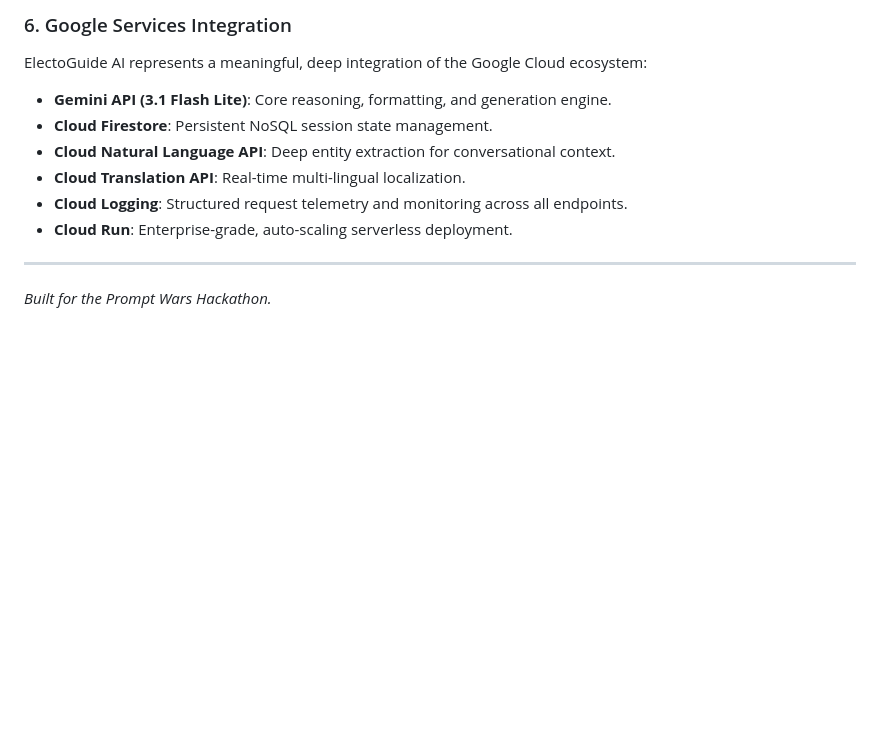
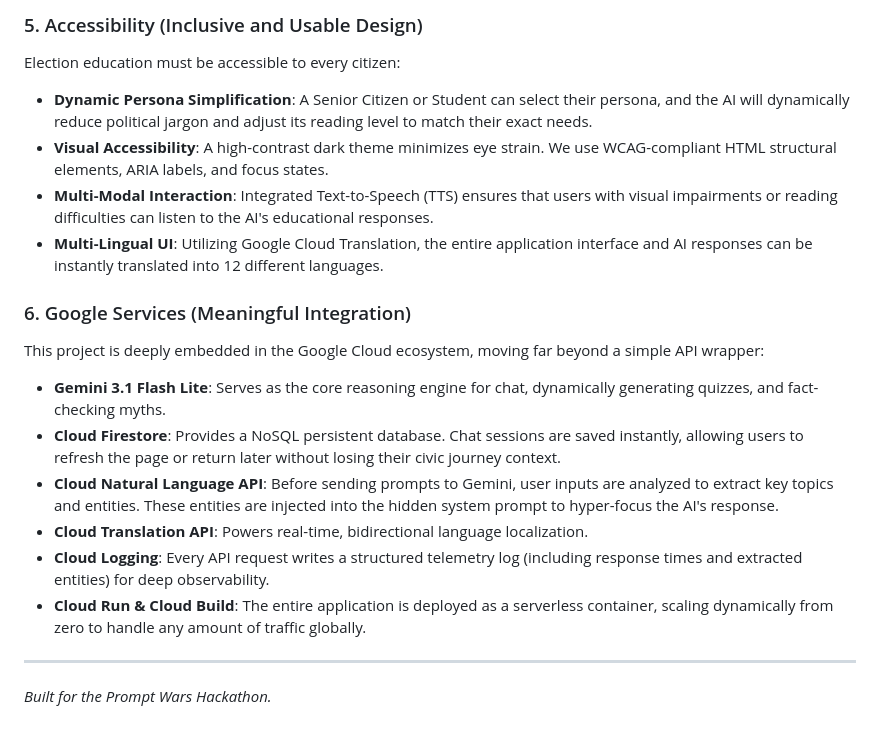
Before and after one commit to AntiDynamic/electoguide-ai, a Markdown page: README.md, the part around one of its changes. Rendered like a GitHub page; blank space fills up the shorter version.

```diff
--- a/README.md
+++ b/README.md
@@ -55,12 +58,19 @@ We built an agentic framework that dynamically adjusts its vocabulary, tone, and
 
-### 6. Google Services Integration
-ElectoGuide AI represents a meaningful, deep integration of the Google Cloud ecosystem:
-* **Gemini API (3.1 Flash Lite)**: Core reasoning, formatting, and generation engine.
-* **Cloud Firestore**: Persistent NoSQL session state management.
-* **Cloud Natural Language API**: Deep entity extraction for conversational context.
-* **Cloud Translation API**: Real-time multi-lingual localization.
-* **Cloud Logging**: Structured request telemetry and monitoring across all endpoints.
-* **Cloud Run**: Enterprise-grade, auto-scaling serverless deployment.
+### 5. Accessibility (Inclusive and Usable Design)
+Election education must be accessible to every citizen:
+* **Dynamic Persona Simplification**: A Senior Citizen or Student can select their persona, and the AI will dynamically reduce political jargon and adjust its reading level to match their exact needs.
+* **Visual Accessibility**: A high-contrast dark theme minimizes eye strain. We use WCAG-compliant HTML structural elements, ARIA labels, and focus states.
+* **Multi-Modal Interaction**: Integrated Text-to-Speech (TTS) ensures that users with visual impairments or reading difficulties can listen to the AI's educational responses.
+* **Multi-Lingual UI**: Utilizing Google Cloud Translation, the entire application interface and AI responses can be instantly translated into 12 different languages.
+
+### 6. Google Services (Meaningful Integration)
+This project is deeply embedded in the Google Cloud ecosystem, moving far beyond a simple API wrapper:
+* **Gemini 3.1 Flash Lite**: Serves as the core reasoning engine for chat, dynamically generating quizzes, and fact-checking myths.
+* **Cloud Firestore**: Provides a NoSQL persistent database. Chat sessions are saved instantly, allowing users to refresh the page or return later without losing their civic journey context.
+* **Cloud Natural Language API**: Before sending prompts to Gemini, user inputs are analyzed to extract key topics and entities. These entities are injected into the hidden system prompt to hyper-focus the AI's response.
+* **Cloud Translation API**: Powers real-time, bidirectional language localization.
+* **Cloud Logging**: Every API request writes a structured telemetry log (including response times and extracted entities) for deep observability.
+* **Cloud Run & Cloud Build**: The entire application is deployed as a serverless container, scaling dynamically from zero to handle any amount of traffic globally.
 
 ---
 *Built for the Prompt Wars Hackathon.*
```
Also changed, not shown: other parts of README.md (+22 -19 lines).
